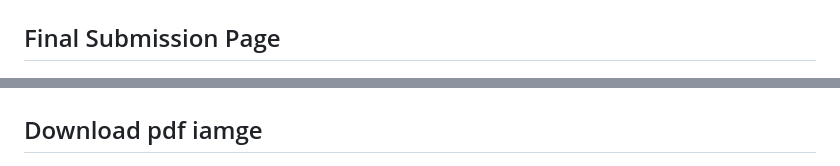
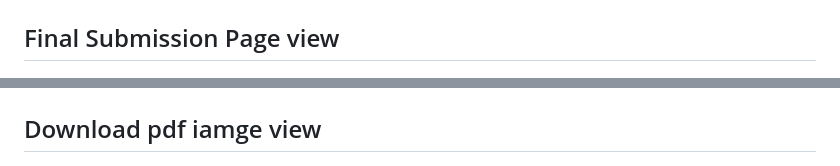
Before and after one commit to ravikumarxworkz/ProjectNuggets, a Markdown page: VoterIdApplication/README.md, 2 parts joined by grey strips. GitHub-like rendering.

```diff
--- a/VoterIdApplication/README.md
+++ b/VoterIdApplication/README.md
@@ -66,9 +73,9 @@ The Voter ID Application is a web application designed to streamline the process
  <img src="https://github.com/ravikumarxworkz/ProjectNuggets/blob/main/VoterIdApplication/images/error%20page.png" alt="Error Page">
 
-  ## Final Submission Page
+  ## Final Submission Page view
  <img src="https://github.com/ravikumarxworkz/ProjectNuggets/blob/main/VoterIdApplication/images/success%20page.png" alt="Final Submission Page">
 
-  ## Download pdf iamge
+  ## Download pdf iamge view
   <img src="https://github.com/ravikumarxworkz/ProjectNuggets/blob/main/VoterIdApplication/images/download%20pdf%20image.png" alt="Download pdf iamge">
 
 ## Contact
```
Also changed, not shown: other parts of VoterIdApplication/README.md (+16 -9 lines).
